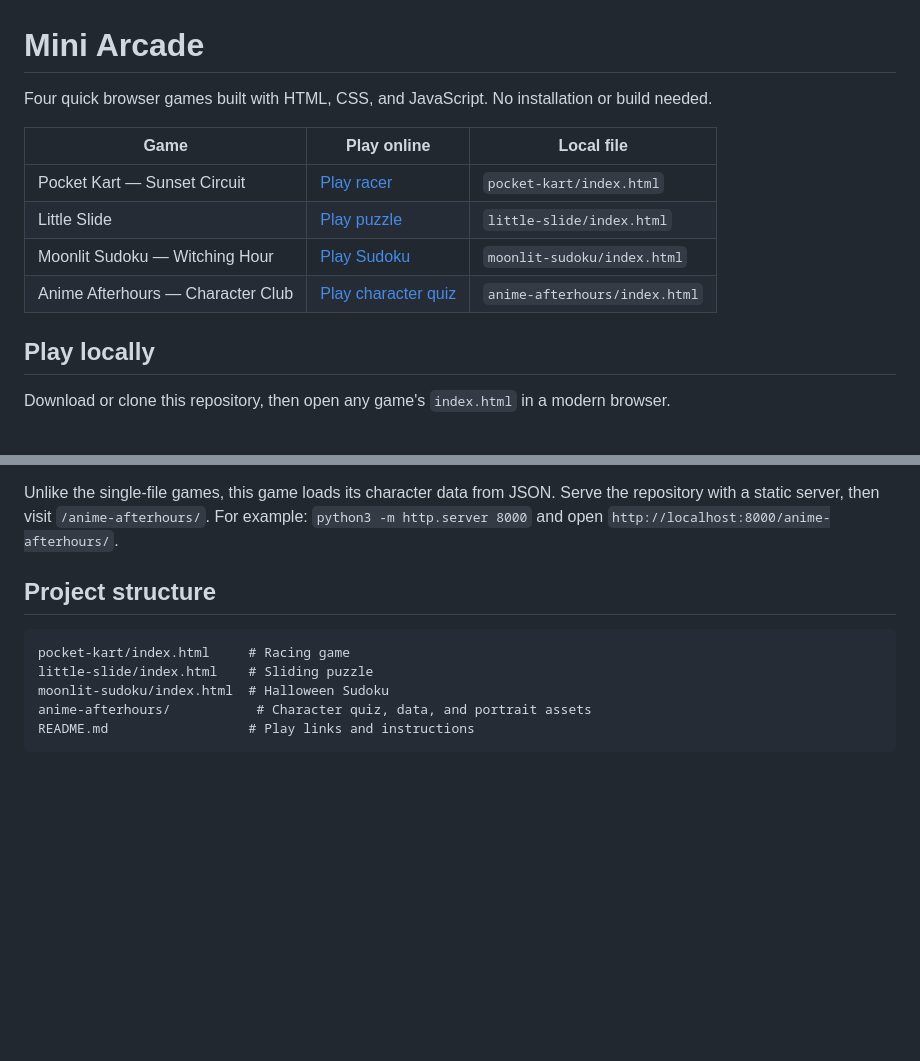
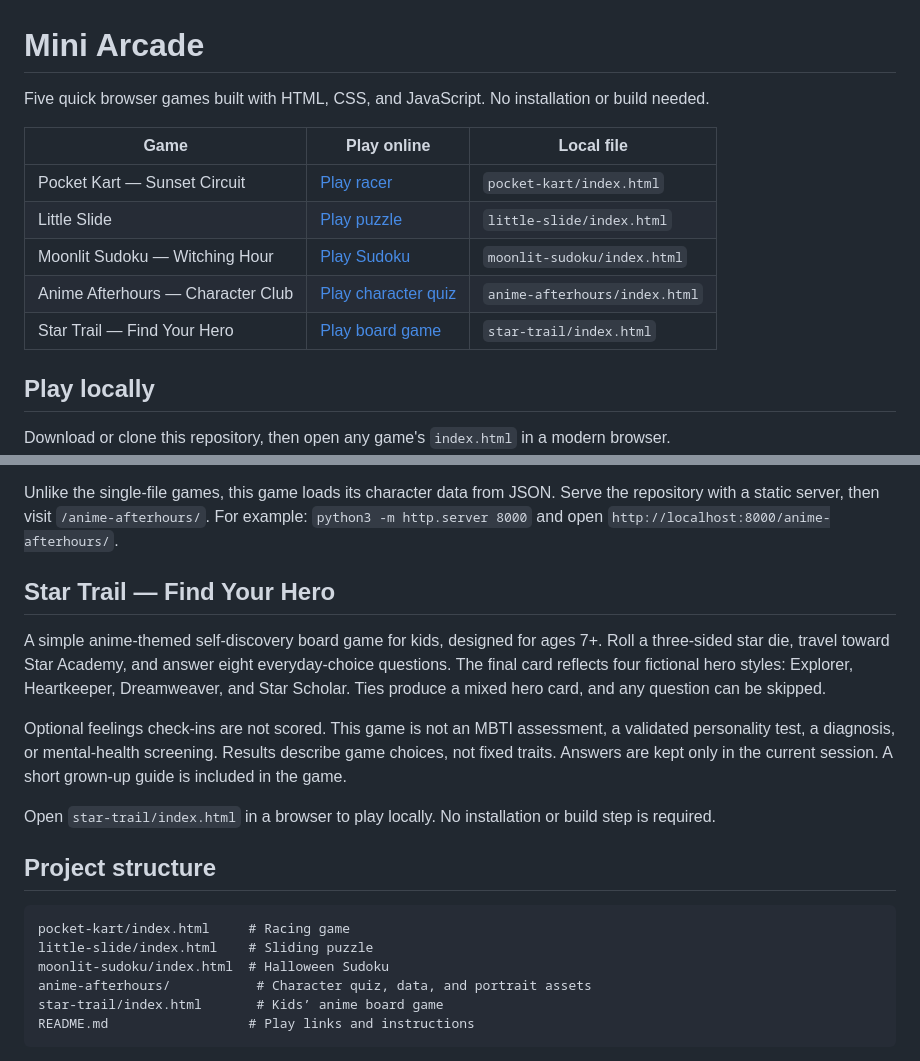
Before and after one commit to bossbaby-tw/mini-arcade, a Markdown page: README.md, 2 parts joined by grey strips. Drawn GitHub-style; blank space fills up the shorter version.

Commit message:
Add Star Trail play link and guide to the arcade README

````diff
--- a/README.md
+++ b/README.md
@@ -1,6 +1,6 @@
 # Mini Arcade
 
-Four quick browser games built with HTML, CSS, and JavaScript. No installation or build needed.
+Five quick browser games built with HTML, CSS, and JavaScript. No installation or build needed.
 
 | Game | Play online | Local file |
 | --- | --- | --- |
@@ -8,6 +8,7 @@ Four quick browser games built with HTML, CSS, and JavaScript. No installation o
 | Little Slide | [Play puzzle](https://little-slide-puzzle-1023.starryhorse7.chatgpt.site) | `little-slide/index.html` |
 | Moonlit Sudoku — Witching Hour | [Play Sudoku](https://moonlit-sudoku-halloween.starryhorse7.chatgpt.site) | `moonlit-sudoku/index.html` |
 | Anime Afterhours — Character Club | [Play character quiz](https://anime-afterhours-character-club.starryhorse7.chatgpt.site) | `anime-afterhours/index.html` |
+| Star Trail — Find Your Hero | [Play board game](https://star-trail-anime-adventure.starryhorse7.chatgpt.site) | `star-trail/index.html` |
 
 ## Play locally
 
@@ -65,6 +66,14 @@ Guess 47 characters from 12 universes, including Naruto, Sanrio, Demon Slayer, S
 
 Unlike the single-file games, this game loads its character data from JSON. Serve the repository with a static server, then visit `/anime-afterhours/`. For example: `python3 -m http.server 8000` and open `http://localhost:8000/anime-afterhours/`.
 
+## Star Trail — Find Your Hero
+
+A simple anime-themed self-discovery board game for kids, designed for ages 7+. Roll a three-sided star die, travel toward Star Academy, and answer eight everyday-choice questions. The final card reflects four fictional hero styles: Explorer, Heartkeeper, Dreamweaver, and Star Scholar. Ties produce a mixed hero card, and any question can be skipped.
+
+Optional feelings check-ins are not scored. This game is not an MBTI assessment, a validated personality test, a diagnosis, or mental-health screening. Results describe game choices, not fixed traits. Answers are kept only in the current session. A short grown-up guide is included in the game.
+
+Open `star-trail/index.html` in a browser to play locally. No installation or build step is required.
+
 ## Project structure
 
 ```text
@@ -72,6 +81,7 @@ pocket-kart/index.html     # Racing game
 little-slide/index.html    # Sliding puzzle
 moonlit-sudoku/index.html  # Halloween Sudoku
 anime-afterhours/           # Character quiz, data, and portrait assets
+star-trail/index.html       # Kids’ anime board game
 README.md                  # Play links and instructions
 ```
 
````
